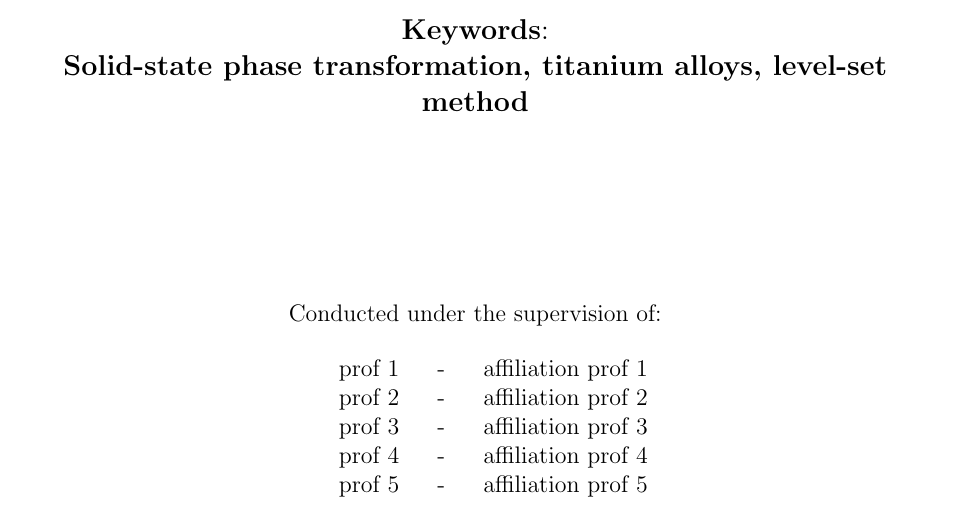
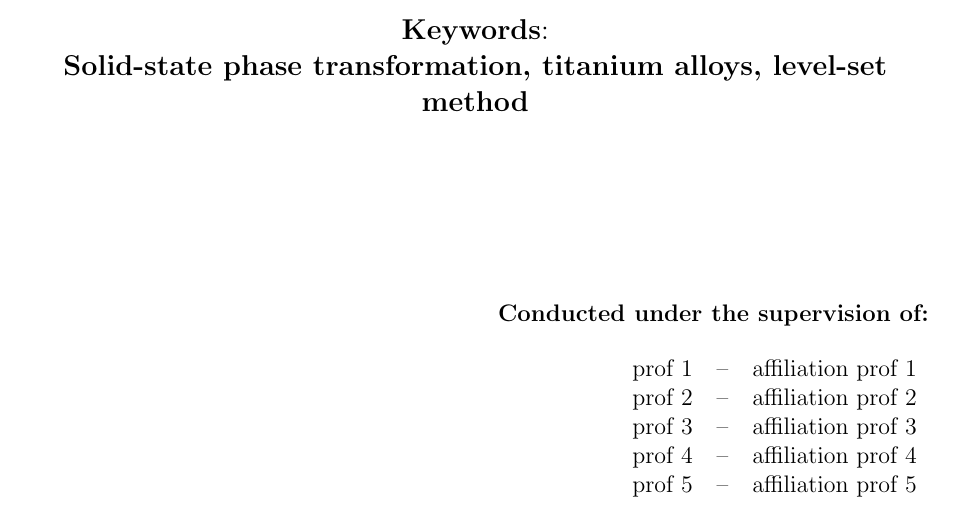
Before and after one commit to lbwjeff/latex-template-mines, a LaTeX thesis (main.tex, which reads config/titlepage.tex): part of page 1 of 9, cut so that both start at the same text. Compiled offline with pdfLaTeX.

Commit message:
Put supervisors on the bottom-right

```diff
--- a/config/titlepage.tex
+++ b/config/titlepage.tex
@@ -35,19 +33,28 @@
         \makeatother
 
         \vspace*{\fill}
-        \normalsize
-        Conducted under the supervision of: \\
-        \vspace{0.5cm}
-        \centering
-        \makeatletter
-        \begin{tabular}{l c r}
-            \ifx\@firstsupervisor\none  \else \hspace{0.5cm}  \@firstsupervisor       & \hspace{0.25cm}-\hspace{0.25cm} &  \@firstsupervisorrole \\ \fi
-            \ifx\@secondsupervisor\none \else \hspace{0.5cm}  \@secondsupervisor      & \hspace{0.25cm}-\hspace{0.25cm} &  \@secondsupervisorrole \\ \fi
-            \ifx\@thirdsupervisor\none \else \hspace{0.5cm}  \@thirdsupervisor       & \hspace{0.25cm}-\hspace{0.25cm} &  \@thirdsupervisorrole \\ \fi
-            \ifx\@fourthsupervisor\none \else \hspace{0.5cm}  \@fourthsupervisor      & \hspace{0.25cm}-\hspace{0.25cm} &  \@fourthsupervisorrole \\ \fi
-            \ifx\@fifthsupervisor\none \else \hspace{0.5cm}  \@fifthsupervisor       & \hspace{0.25cm}-\hspace{0.25cm} &  \@fifthsupervisorrole \\ \fi
-        \end{tabular}
-        \makeatother
+
+        \begin{flushright}
+            \begin{minipage}{0.55\textwidth}
+                \raggedleft
+                \normalsize
+
+                \textbf{Conducted under the supervision of:}
+
+                \vspace{0.5cm}
+
+                \makeatletter
+                \begin{tabular}{l c l}
+                    \ifx\@firstsupervisor\none  \else \@firstsupervisor  & -- & \@firstsupervisorrole  \\ \fi
+                    \ifx\@secondsupervisor\none \else \@secondsupervisor & -- & \@secondsupervisorrole \\ \fi
+                    \ifx\@thirdsupervisor\none  \else \@thirdsupervisor  & -- & \@thirdsupervisorrole  \\ \fi
+                    \ifx\@fourthsupervisor\none \else \@fourthsupervisor & -- & \@fourthsupervisorrole \\ \fi
+                    \ifx\@fifthsupervisor\none  \else \@fifthsupervisor  & -- & \@fifthsupervisorrole  \\ \fi
+                \end{tabular}
+                \makeatother
+
+            \end{minipage}
+        \end{flushright}
 
     \end{center}
 \end{titlepage}
```
Also changed, not shown: Makefile (deleted), config/titlepage.tex (2 more changed lines).
